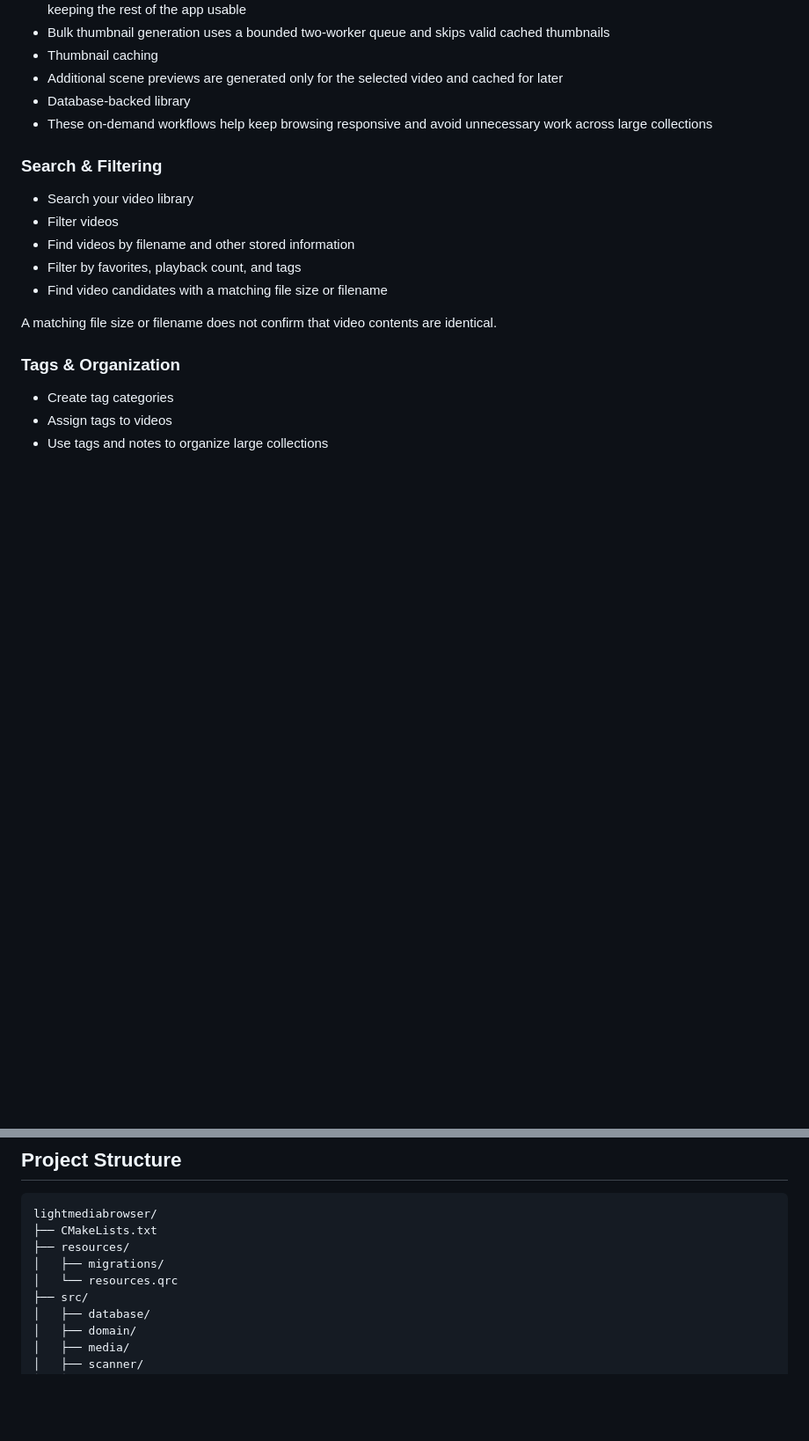
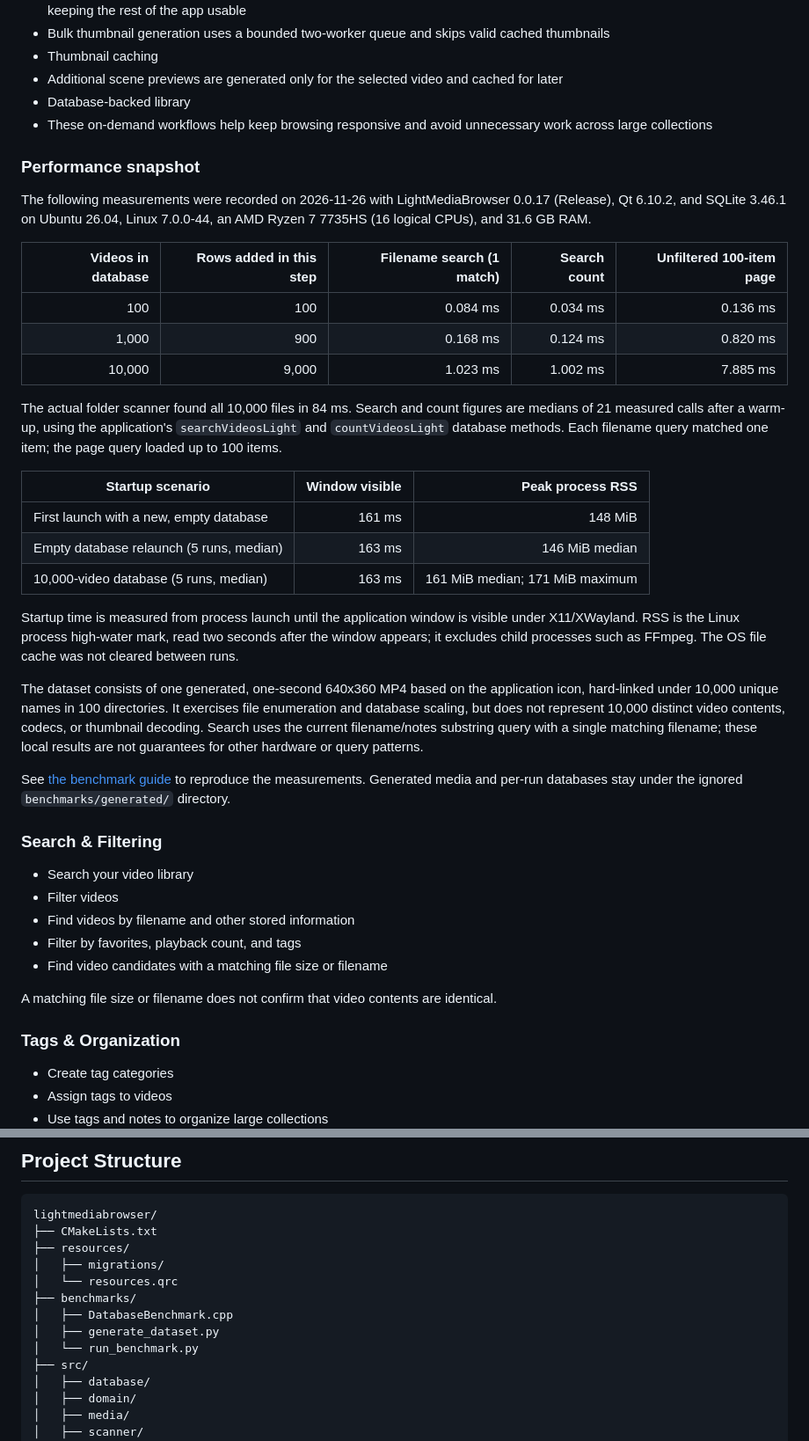
Before and after one commit to samejima-yasu-dev/lightmediabrowser, a Markdown page: README.md, 2 parts joined by grey strips. Shown at 88% size. Drawn GitHub-style; blank space fills up the shorter version.

```diff
--- a/README.md
+++ b/README.md
@@ -56,6 +56,30 @@ The application focuses on **managing your video collection**, rather than tryin
 * Additional scene previews are generated only for the selected video and cached for later
 * Database-backed library
 * These on-demand workflows help keep browsing responsive and avoid unnecessary work across large collections
+
+### Performance snapshot
+
+The following measurements were recorded on 2026-11-26 with LightMediaBrowser 0.0.17 (Release), Qt 6.10.2, and SQLite 3.46.1 on Ubuntu 26.04, Linux 7.0.0-44, an AMD Ryzen 7 7735HS (16 logical CPUs), and 31.6 GB RAM.
+
+| Videos in database | Rows added in this step | Filename search (1 match) | Search count | Unfiltered 100-item page |
+| ---: | ---: | ---: | ---: | ---: |
+| 100 | 100 | 0.084 ms | 0.034 ms | 0.136 ms |
+| 1,000 | 900 | 0.168 ms | 0.124 ms | 0.820 ms |
+| 10,000 | 9,000 | 1.023 ms | 1.002 ms | 7.885 ms |
+
+The actual folder scanner found all 10,000 files in 84 ms. Search and count figures are medians of 21 measured calls after a warm-up, using the application's `searchVideosLight` and `countVideosLight` database methods. Each filename query matched one item; the page query loaded up to 100 items.
+
+| Startup scenario | Window visible | Peak process RSS |
+| --- | ---: | ---: |
+| First launch with a new, empty database | 161 ms | 148 MiB |
+| Empty database relaunch (5 runs, median) | 163 ms | 146 MiB median |
+| 10,000-video database (5 runs, median) | 163 ms | 161 MiB median; 171 MiB maximum |
+
+Startup time is measured from process launch until the application window is visible under X11/XWayland. RSS is the Linux process high-water mark, read two seconds after the window appears; it excludes child processes such as FFmpeg. The OS file cache was not cleared between runs.
+
+The dataset consists of one generated, one-second 640x360 MP4 based on the application icon, hard-linked under 10,000 unique names in 100 directories. It exercises file enumeration and database scaling, but does not represent 10,000 distinct video contents, codecs, or thumbnail decoding. Search uses the current filename/notes substring query with a single matching filename; these local results are not guarantees for other hardware or query patterns.
+
+See [the benchmark guide](benchmarks/README.md) to reproduce the measurements. Generated media and per-run databases stay under the ignored `benchmarks/generated/` directory.
 
 ### Search & Filtering
 
@@ -313,6 +337,10 @@ lightmediabrowser/
 ├── resources/
 │   ├── migrations/
 │   └── resources.qrc
+├── benchmarks/
+│   ├── DatabaseBenchmark.cpp
+│   ├── generate_dataset.py
+│   └── run_benchmark.py
 ├── src/
 │   ├── database/
 │   ├── domain/
```
Also changed, not shown: other parts of README.md (+1 -1 lines), README.jp.md (+29 -1 lines), benchmarks/README.md (added, +50 -0 lines), benchmarks/images/lightmediabrowser-benchmark.png (added), 10 other files.
